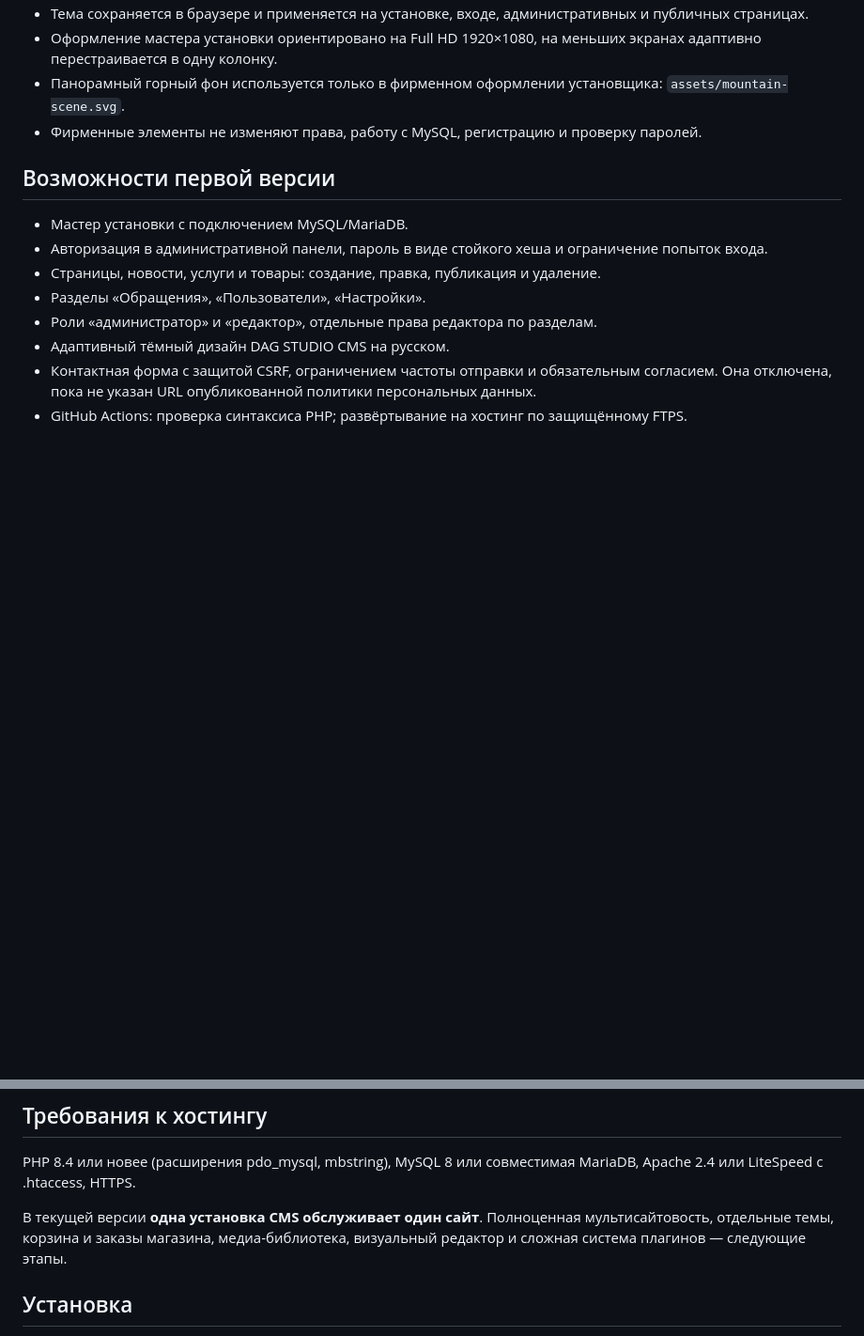
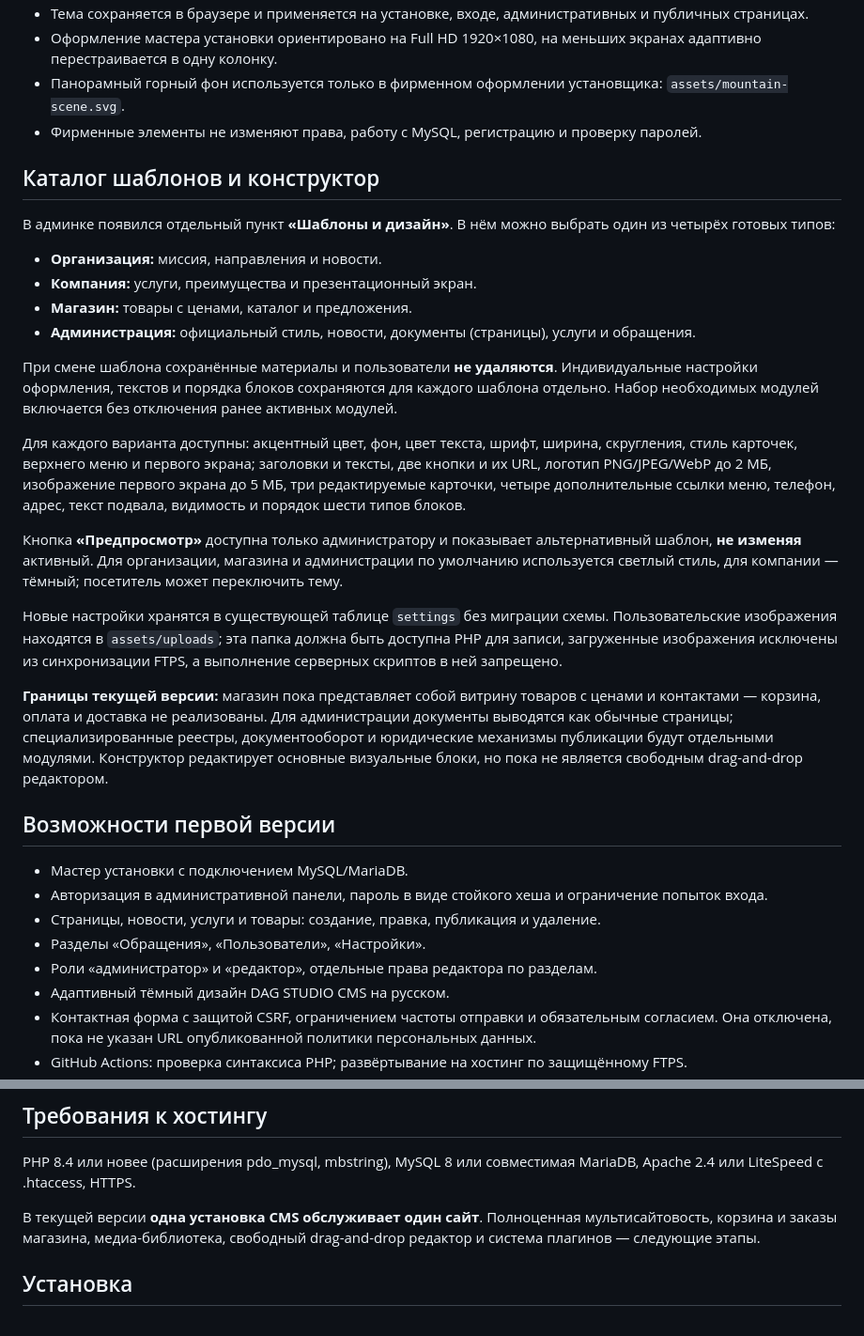
Before and after one commit to dagxam/cms-dagstudio, a Markdown page: README.md, 2 parts joined by grey strips. Shown at 94% size. Drawn GitHub-style; blank space fills up the shorter version.

Commit message:
docs: четыре шаблона, индивидуальные настройки и ограничения MVP

```diff
--- a/README.md
+++ b/README.md
@@ -16,6 +16,25 @@
 - Панорамный горный фон используется только в фирменном оформлении установщика: `assets/mountain-scene.svg`.
 - Фирменные элементы не изменяют права, работу с MySQL, регистрацию и проверку паролей.
 
+## Каталог шаблонов и конструктор
+
+В админке появился отдельный пункт **«Шаблоны и дизайн»**. В нём можно выбрать один из четырёх готовых типов:
+
+- **Организация:** миссия, направления и новости.
+- **Компания:** услуги, преимущества и презентационный экран.
+- **Магазин:** товары с ценами, каталог и предложения.
+- **Администрация:** официальный стиль, новости, документы (страницы), услуги и обращения.
+
+При смене шаблона сохранённые материалы и пользователи **не удаляются**. Индивидуальные настройки оформления, текстов и порядка блоков сохраняются для каждого шаблона отдельно. Набор необходимых модулей включается без отключения ранее активных модулей.
+
+Для каждого варианта доступны: акцентный цвет, фон, цвет текста, шрифт, ширина, скругления, стиль карточек, верхнего меню и первого экрана; заголовки и тексты, две кнопки и их URL, логотип PNG/JPEG/WebP до 2 МБ, изображение первого экрана до 5 МБ, три редактируемые карточки, четыре дополнительные ссылки меню, телефон, адрес, текст подвала, видимость и порядок шести типов блоков.
+
+Кнопка **«Предпросмотр»** доступна только администратору и показывает альтернативный шаблон, **не изменяя** активный. Для организации, магазина и администрации по умолчанию используется светлый стиль, для компании — тёмный; посетитель может переключить тему.
+
+Новые настройки хранятся в существующей таблице `settings` без миграции схемы. Пользовательские изображения находятся в `assets/uploads`; эта папка должна быть доступна PHP для записи, загруженные изображения исключены из синхронизации FTPS, а выполнение серверных скриптов в ней запрещено.
+
+**Границы текущей версии:** магазин пока представляет собой витрину товаров с ценами и контактами — корзина, оплата и доставка не реализованы. Для администрации документы выводятся как обычные страницы; специализированные реестры, документооборот и юридические механизмы публикации будут отдельными модулями. Конструктор редактирует основные визуальные блоки, но пока не является свободным drag-and-drop редактором.
+
 ## Возможности первой версии
 
 - Мастер установки с подключением MySQL/MariaDB.
@@ -31,7 +50,7 @@
 
 PHP 8.4 или новее (расширения pdo_mysql, mbstring), MySQL 8 или совместимая MariaDB, Apache 2.4 или LiteSpeed с .htaccess, HTTPS.
 
-В текущей версии **одна установка CMS обслуживает один сайт**. Полноценная мультисайтовость, отдельные темы, корзина и заказы магазина, медиа-библиотека, визуальный редактор и сложная система плагинов — следующие этапы.
+В текущей версии **одна установка CMS обслуживает один сайт**. Полноценная мультисайтовость, корзина и заказы магазина, медиа-библиотека, свободный drag-and-drop редактор и система плагинов — следующие этапы.
 
 ## Установка
 
```
